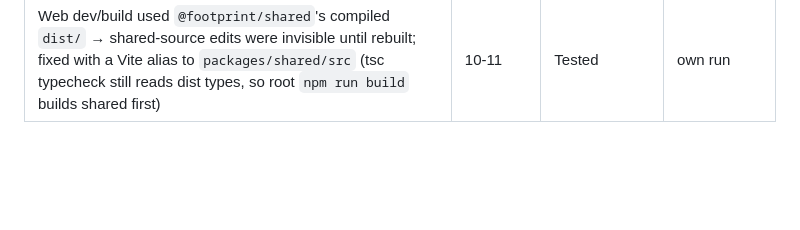
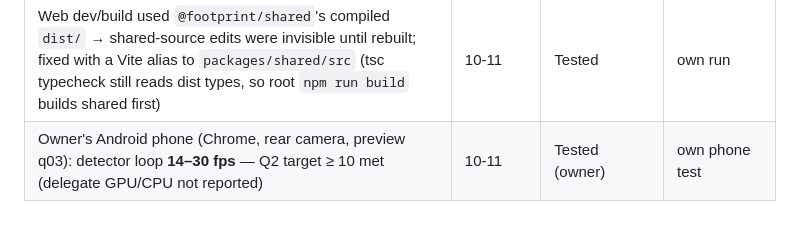
Before and after one commit to mkarthick1995/footprint, a Markdown page: docs/research/FACTS.md, the part around the change. Drawn GitHub-style; blank space fills up the shorter version.

Commit message:
docs: Q2 complete — 14-30 fps on owner's Android [R1.2]
Co-Authored-By: Claude Opus 5.5 <noreply@anthropic.com>

```diff
--- a/docs/research/FACTS.md
+++ b/docs/research/FACTS.md
@@ -47,3 +47,4 @@ before it goes in the deck or drives a decision.** Add new facts here whenever y
 | **CC-BY walking-tour videos exist on Wikimedia Commons** (searchable via the Commons API, 480p VP9 transcodes downloadable): e.g. "Walking China – Nanjing Road" (CC BY 3.0, Walking China), "SINGAPORE – Chinatown at Night" (CC BY 3.0, POPtravel). Usable for testing and, with attribution, in the demo. Many are landscape 16:9 gimbal footage at chest height (narrow vertical FOV → nearby people's feet cut off) | 10-11 | Tested | [Commons](https://commons.wikimedia.org/wiki/File:SINGAPORE_-_Chinatown_at_Night_-_4K_60fps_(UHD).webm) |
 | Clip eval after ADR-024 refinement 2 (10 fps, desktop GPU ~15 ms): Shanghai crowd 5 min — P0 1.3 % of frames (was 3.6 %), P1 19 %; Singapore night lane 5 min — P0 3.9 % (was 16.6 %), P1 35 %; Ray-Ban cycling — 0 P0 | 10-11 | Tested | own clip eval |
 | Web dev/build used `@footprint/shared`'s compiled `dist/` → shared-source edits were invisible until rebuilt; fixed with a Vite alias to `packages/shared/src` (tsc typecheck still reads dist types, so root `npm run build` builds shared first) | 10-11 | Tested | own run |
+| Owner's Android phone (Chrome, rear camera, preview q03): detector loop **14–30 fps** — Q2 target ≥ 10 met (delegate GPU/CPU not reported) | 10-11 | Tested (owner) | own phone test |
```
Also changed, not shown: docs/STATUS.md (+1 -1 lines).
